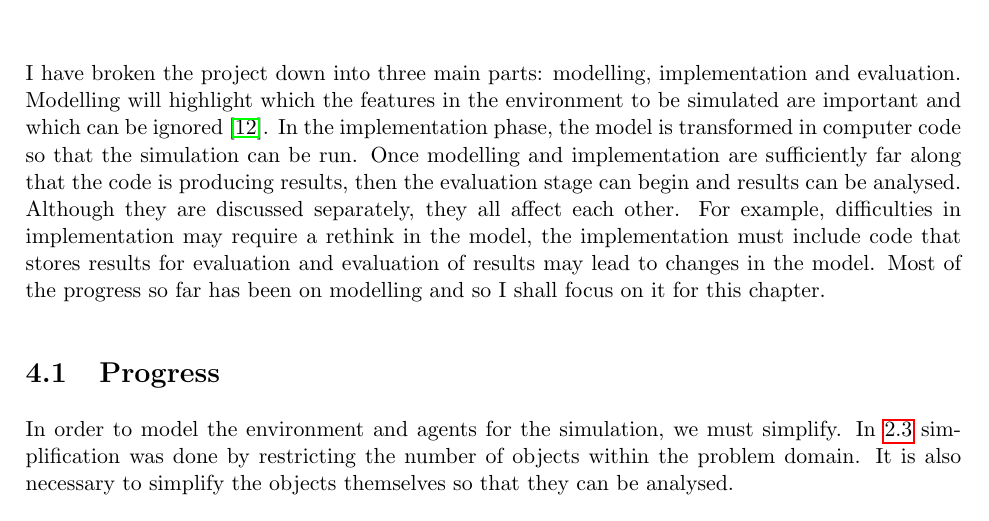
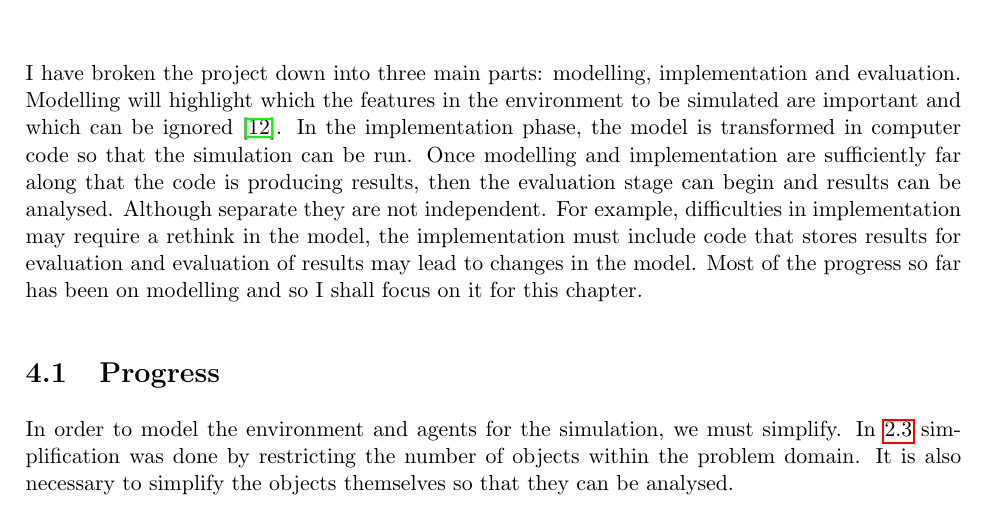
Before and after one commit to henryaddison/msc-background-report, a LaTeX thesis (report.tex, which reads plan.tex): part of page 9 of 13, cut so that both start at the same text. Compiled offline with pdfLaTeX.

Commit message:
fixed a nonsensical opening paragraph to modelling chapter now it's changed

```diff
--- a/plan.tex
+++ b/plan.tex
@@ -8,8 +8,7 @@ environment to be simulated are important and which can be ignored
 computer code so that the simulation can be run. Once modelling and
 implementation are sufficiently far along that the code is producing
 results, then the evaluation stage can begin and results can be
-analysed. Although they are discussed separately, they all affect each
-other. For example, difficulties in implementation may require a rethink in the
+analysed. Although separate they are not independent. For example, difficulties in implementation may require a rethink in the
 model, the implementation must include code that stores results for
 evaluation and evaluation of results may lead to changes in the model. Most of the progress so far has been on modelling and so I shall focus
 on it for this chapter.
```
